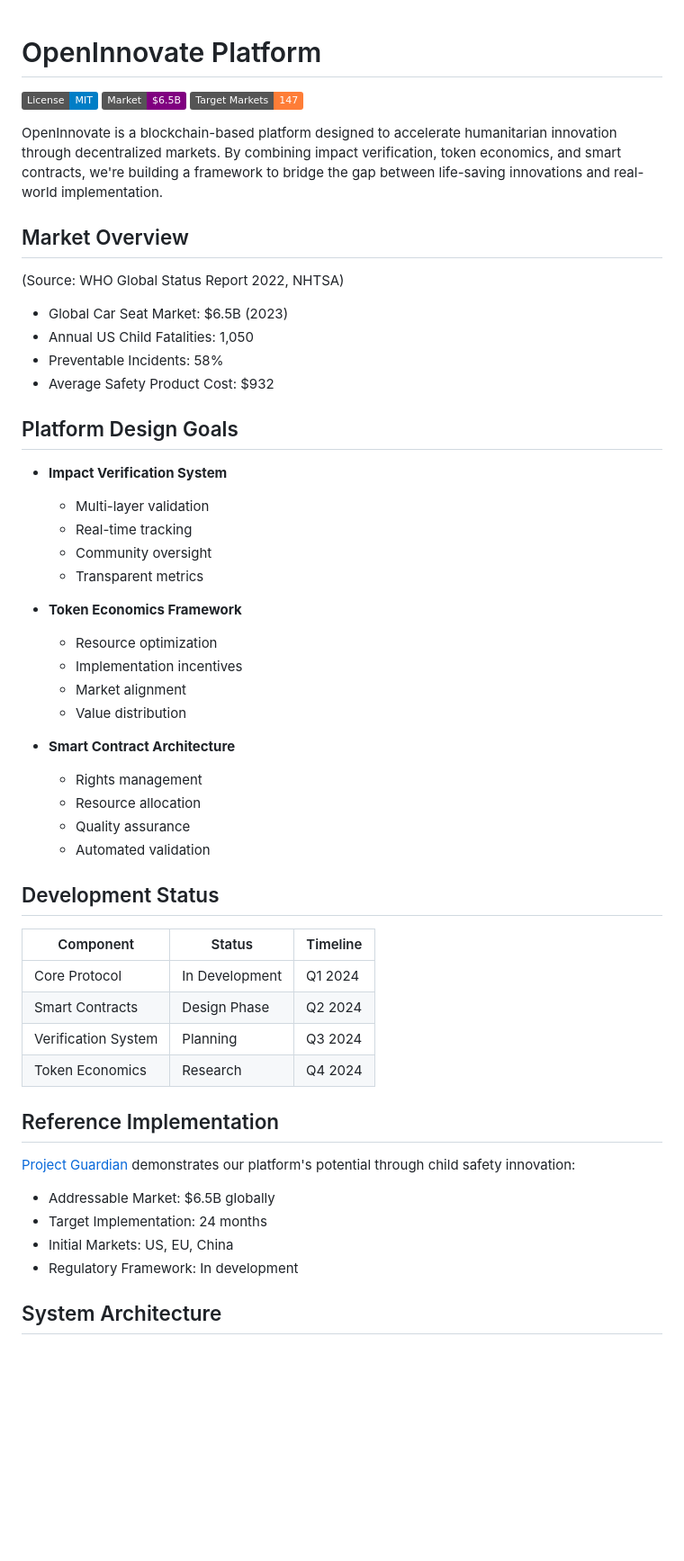
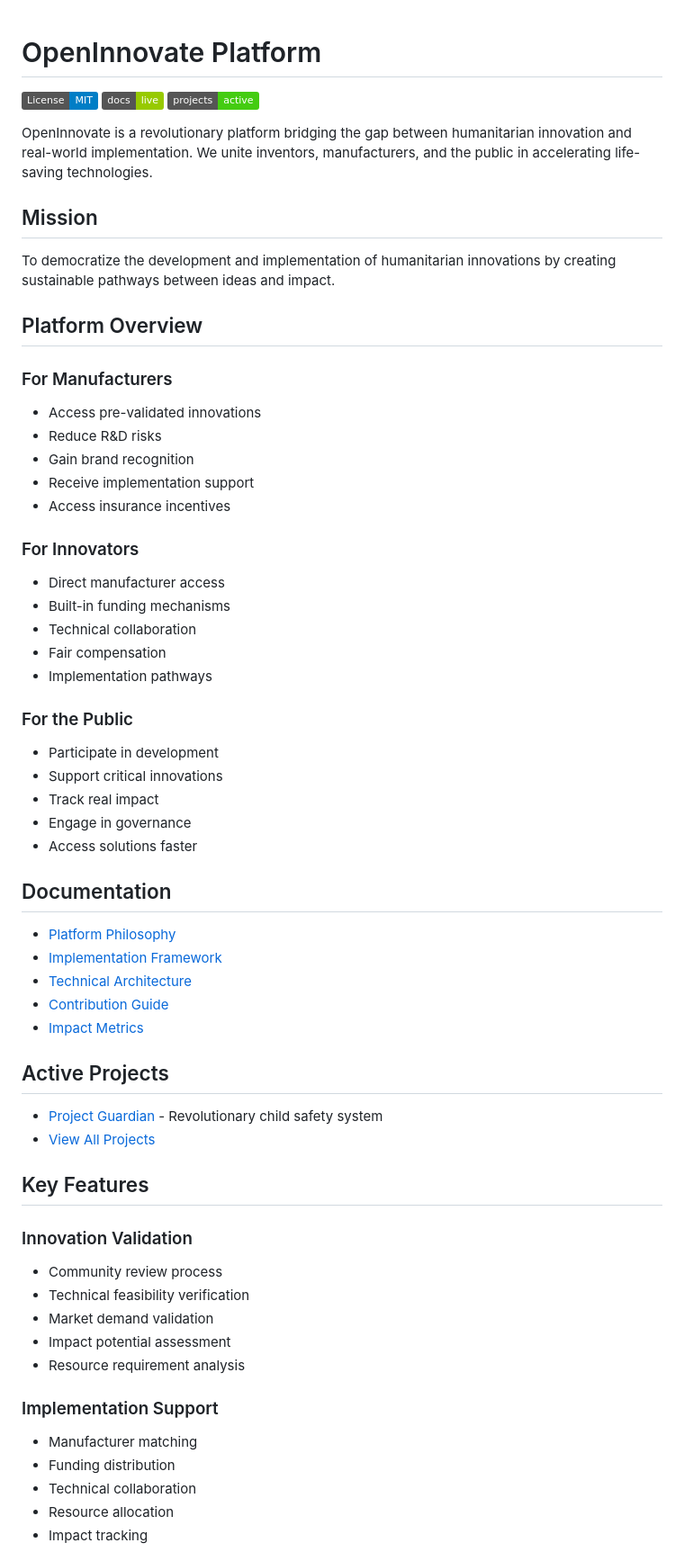
Before and after one commit to hocmemini/OpenInnovate, a Markdown page: README.md, the part around one of its changes. Shown at 90% size. GitHub-like rendering; badges without logos; blank space fills up the shorter version.

```diff
--- a/README.md
+++ b/README.md
@@ -1,55 +1,63 @@
 # OpenInnovate Platform
+
 [![License: MIT](https://img.shields.io/badge/License-MIT-blue.svg)](https://opensource.org/licenses/MIT)
-[![Market: $6.5B](https://img.shields.io/badge/Market-$6.5B-purple.svg)](https://openinnovate.org)
-[![Countries: 147](https://img.shields.io/badge/Target%20Markets-147-orange.svg)](https://openinnovate.org)
+[![Documentation: Live](https://img.shields.io/badge/docs-live-green.svg)](https://openinnovate.org)
+[![Projects: Active](https://img.shields.io/badge/projects-active-brightgreen.svg)](https://github.com/hocmemini/OpenInnovate/tree/main/projects)
 
-OpenInnovate is a blockchain-based platform designed to accelerate humanitarian innovation through decentralized markets. By combining impact verification, token economics, and smart contracts, we're building a framework to bridge the gap between life-saving innovations and real-world implementation.
+OpenInnovate is a revolutionary platform bridging the gap between humanitarian innovation and real-world implementation. We unite inventors, manufacturers, and the public in accelerating life-saving technologies.
 
-## Market Overview
-(Source: WHO Global Status Report 2022, NHTSA)
+## Mission
+To democratize the development and implementation of humanitarian innovations by creating sustainable pathways between ideas and impact.
 
-- Global Car Seat Market: $6.5B (2023)
-- Annual US Child Fatalities: 1,050
-- Preventable Incidents: 58%
-- Average Safety Product Cost: $932
+## Platform Overview
 
-## Platform Design Goals
+### For Manufacturers
+- Access pre-validated innovations
+- Reduce R&D risks
+- Gain brand recognition
+- Receive implementation support
+- Access insurance incentives
 
-- **Impact Verification System**
-  - Multi-layer validation
-  - Real-time tracking
-  - Community oversight
-  - Transparent metrics
+### For Innovators
+- Direct manufacturer access
+- Built-in funding mechanisms
+- Technical collaboration
+- Fair compensation
+- Implementation pathways
 
-- **Token Economics Framework**
-  - Resource optimization
-  - Implementation incentives
-  - Market alignment
-  - Value distribution
+### For the Public
+- Participate in development
+- Support critical innovations
+- Track real impact
+- Engage in governance
+- Access solutions faster
 
-- **Smart Contract Architecture**
-  - Rights management
-  - Resource allocation
-  - Quality assurance
-  - Automated validation
+## Documentation
 
-## Development Status
+- [Platform Philosophy](docs/philosophy.md)
+- [Implementation Framework](docs/framework.md)
+- [Technical Architecture](docs/technical.md)
+- [Contribution Guide](docs/contributing.md)
+- [Impact Metrics](docs/metrics.md)
 
-| Component | Status | Timeline |
-|-----------|---------|----------|
-| Core Protocol | In Development | Q1 2024 |
-| Smart Contracts | Design Phase | Q2 2024 |
-| Verification System | Planning | Q3 2024 |
-| Token Economics | Research | Q4 2024 |
+## Active Projects
 
-## Reference Implementation
+- [Project Guardian](projects/guardian/README.md) - Revolutionary child safety system
+- [View All Projects](projects/README.md)
 
-[Project Guardian](https://github.com/hocmemini/Project--Guardian) demonstrates our platform's potential through child safety innovation:
+## Key Features
 
-- Addressable Market: $6.5B globally
-- Target Implementation: 24 months
-- Initial Markets: US, EU, China
-- Regulatory Framework: In development
+### Innovation Validation
+- Community review process
+- Technical feasibility verification
+- Market demand validation
+- Impact potential assessment
+- Resource requirement analysis
 
-## System Architecture
+### Implementation Support
+- Manufacturer matching
+- Funding distribution
+- Technical collaboration
+- Resource allocation
+- Impact tracking
 
```
Also changed, not shown: other parts of README.md (+53 -68 lines).
